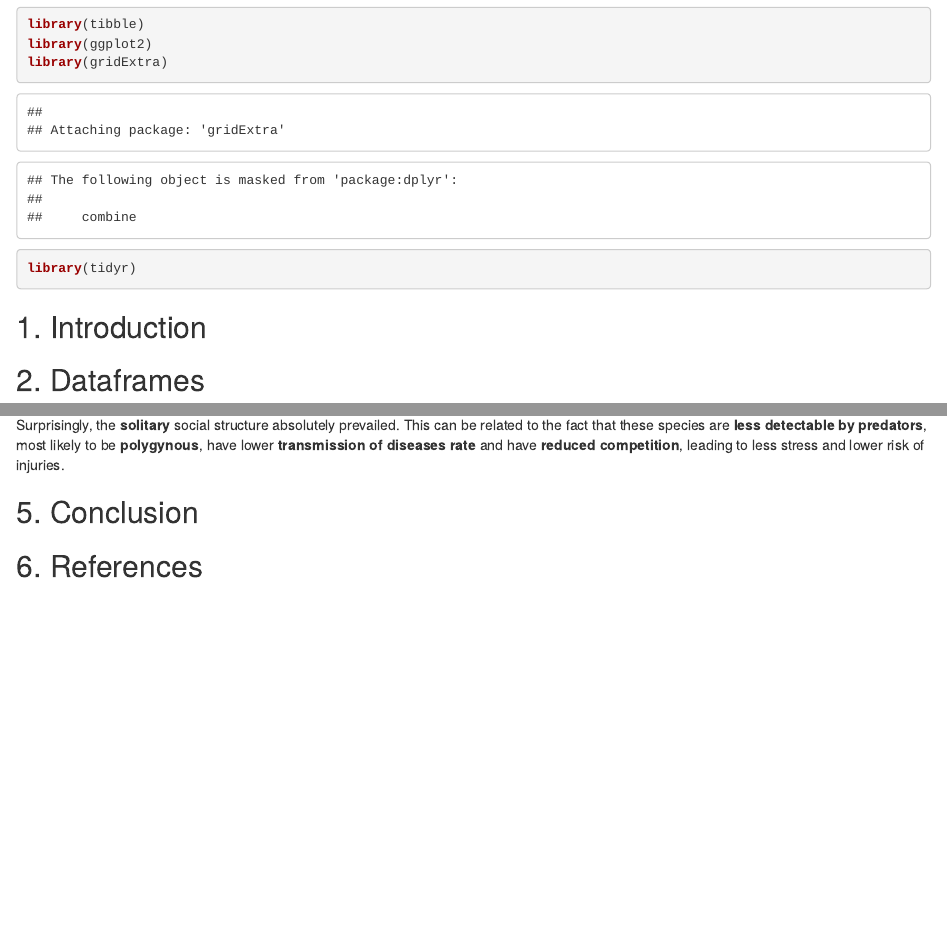
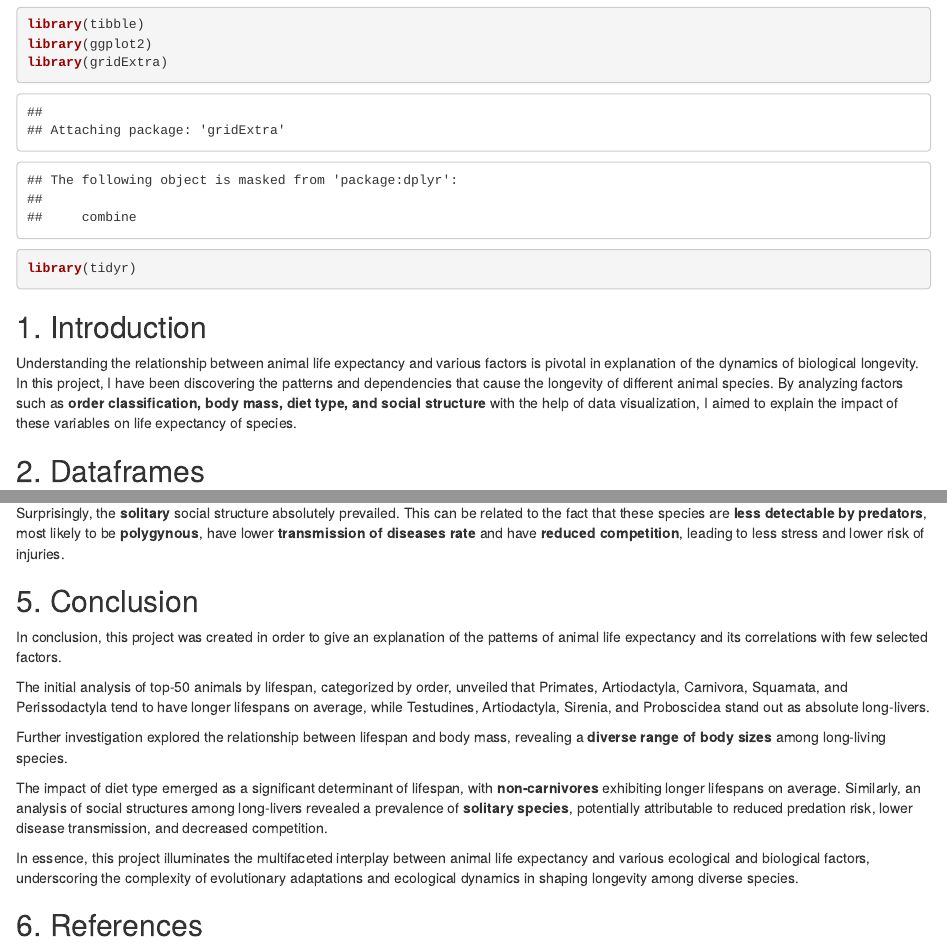
Before and after one commit to miletovaa/rlang, a Quarto document (project/project.qmd): the page in a window 1100 px wide, from 560 px down, and a second part further down, joined at a grey line. The pictures show the output file project/project.html that the author committed with the source, opened offline.

Commit message:
Introduction and conclusion

```diff
--- a/project/project.qmd
+++ b/project/project.qmd
@@ -30,6 +30,8 @@ library(tidyr)
 <!--
 *Introduction / Presentation and description of the problem*
 -->
+
+Understanding the relationship between animal life expectancy and various factors is pivotal in explanation of the dynamics of biological longevity. In this project, I have been discovering the patterns and dependencies that cause the longevity of different animal species. By analyzing factors such as **order classification, body mass, diet type, and social structure** with the help of data visualization, I aimed to explain the impact of these variables on life expectancy of species.
 
 ## 2. Dataframes
 
@@ -248,6 +250,16 @@ Surprisingly, the **solitary** social structure absolutely prevailed. This can b
 *Interpretation / Conclusion*
 -->
 
+In conclusion, this project was created in order to give an explanation of the patterns of animal life expectancy and its correlations with few selected factors.
+
+The initial analysis of top-50 animals by lifespan, categorized by order, unveiled that Primates, Artiodactyla, Carnivora, Squamata, and Perissodactyla tend to have longer lifespans on average, while Testudines, Artiodactyla, Sirenia, and Proboscidea stand out as absolute long-livers.
+
+Further investigation explored the relationship between lifespan and body mass, revealing a **diverse range of body sizes** among long-living species.
+
+The impact of diet type emerged as a significant determinant of lifespan, with **non-carnivores** exhibiting longer lifespans on average. Similarly, an analysis of social structures among long-livers revealed a prevalence of **solitary species**, potentially attributable to reduced predation risk, lower disease transmission, and decreased competition.
+
+In essence, this project illuminates the multifaceted interplay between animal life expectancy and various ecological and biological factors, underscoring the complexity of evolutionary adaptations and ecological dynamics in shaping longevity among diverse species.
+
 ## 6. References
 
 (@) Animal Information Dataset ([kaggle.com](https://www.kaggle.com/datasets/iamsouravbanerjee/animal-information-dataset))
```
Also changed, not shown: project/project.html.
